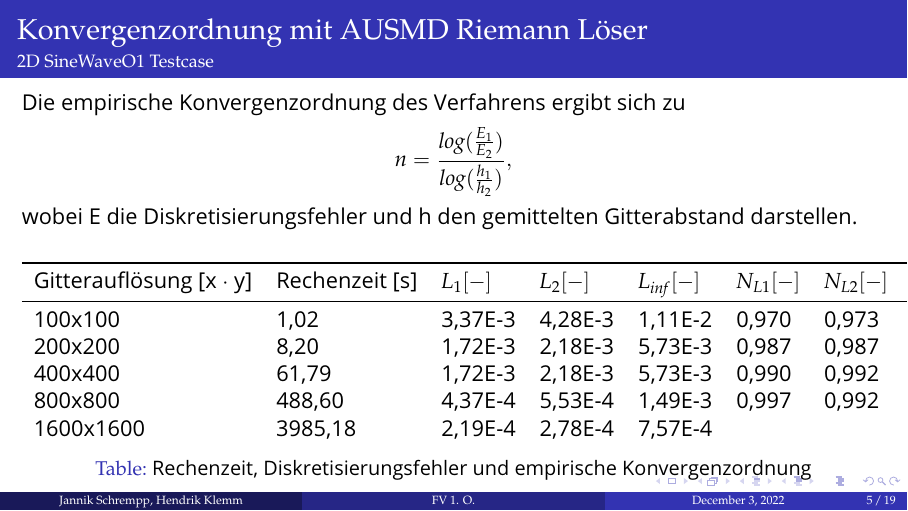
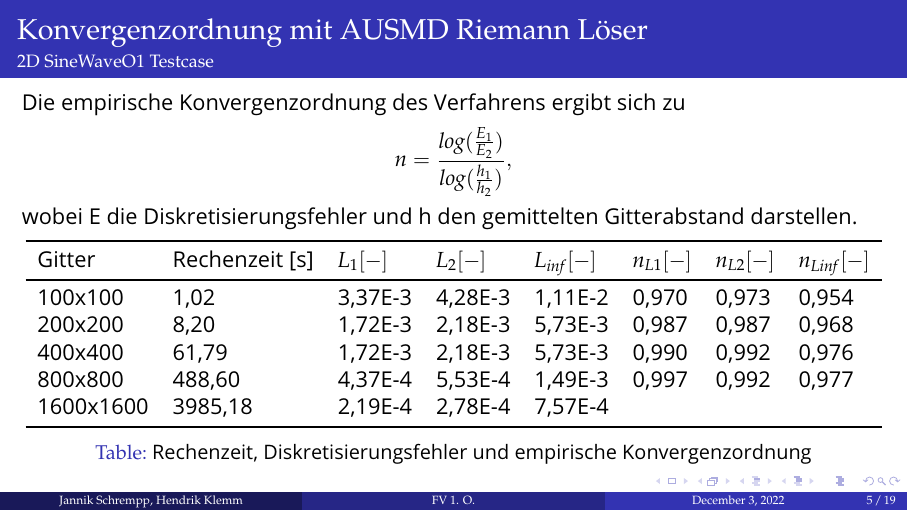
Before and after one commit to HendrikKlemm/CFD-ProgSem_Praesentation, LaTeX slides (presentation/presentation.tex): page 5 of 19. Compiled offline with pdfLaTeX.

Commit message:
cosmetic changes

```diff
--- a/presentation/presentation.tex
+++ b/presentation/presentation.tex
@@ -262,14 +262,14 @@
 		\begin{table}
 			\begin{tabular}{l l l l l l l l}
 				\toprule
-				Gitterauflösung [x $\cdot$ y] & Rechenzeit [s] & $L_1 [-]$& $L_2 [-]$& $L_{inf} [-]$ & $N_{L1} [-]$ & $N_{L2} [-]$ & $N_{Linf} [-]$\\
+				Gitter& Rechenzeit [s] & $L_1 [-]$ & $L_2 [-]$ & $L_{inf} [-]$ & $n_{L1} [-]$ & $n_{L2} [-]$ & $n_{Linf} [-]$ \\
 				\midrule
 				100x100 & 1,02 & 3,37E-3 & 4,28E-3 & 1,11E-2 & 0,970 & 0,973 & 0,954\\
 				200x200 & 8,20 & 1,72E-3 & 2,18E-3 & 5,73E-3 &0,987 & 0,987 & 0,968 \\
 				400x400 & 61,79 & 1,72E-3 & 2,18E-3 & 5,73E-3 & 0,990 & 0,992 & 0,976 \\
 				800x800 & 488,60 & 4,37E-4 & 5,53E-4 & 1,49E-3 & 0,997 & 0,992 & 0,977 \\
 				1600x1600 & 3985,18 & 2,19E-4 & 2,78E-4 & 7,57E-4 \\
-				%\bottomrule
+				\bottomrule
 			\end{tabular}
 			\caption{Rechenzeit, Diskretisierungsfehler und empirische Konvergenzordnung}
 		\end{table}
```
Also changed, not shown: presentation/presentation.pdf, presentation/presentation.tex (2 more changed lines), 4 other files.
